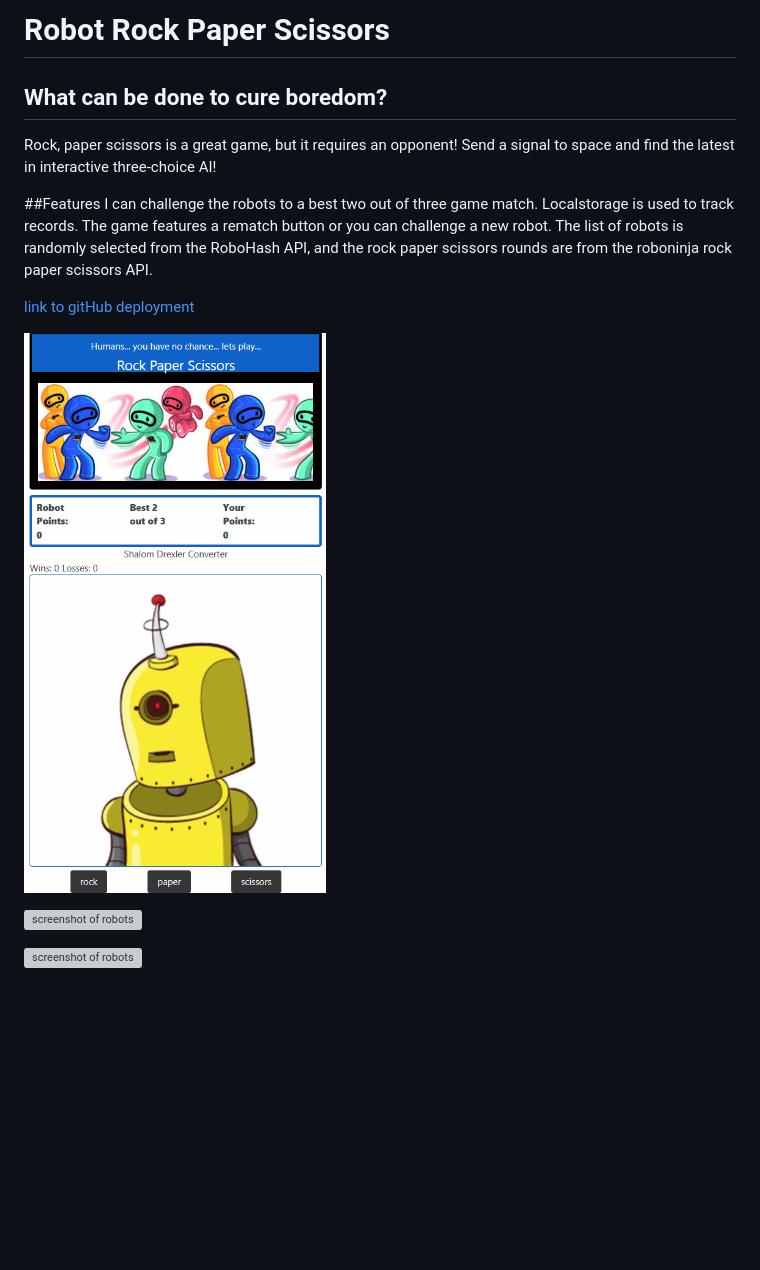
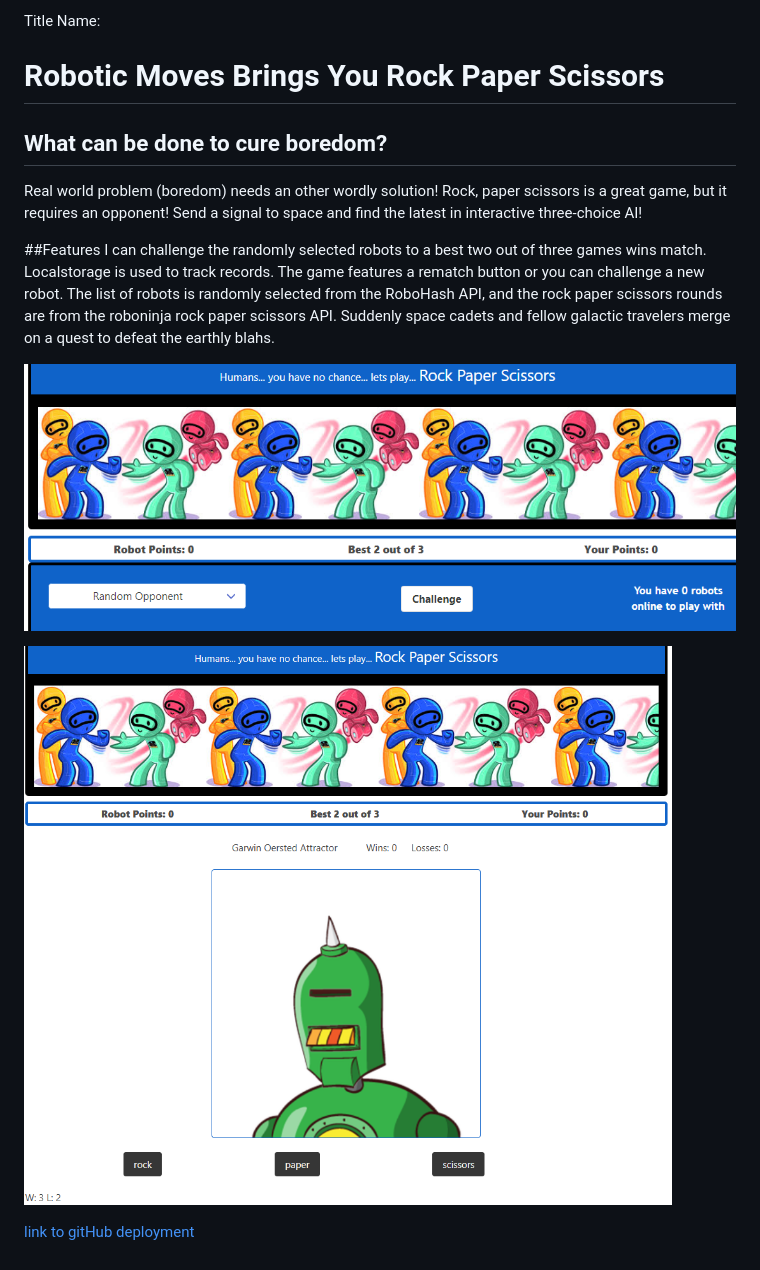
Before and after one commit to stanjosh/bootcamp-project-1, a Markdown page: README.md, the part around the change. Rendered like a GitHub page; pictures changed too: image-1.png (added), image-2.png (added); blank space fills up the shorter version; grey boxes are pictures that could not be loaded.

Commit message:
FinalReadme

```diff
--- a/README.md
+++ b/README.md
@@ -1,23 +1,19 @@
 
-
-# Robot Rock Paper Scissors
+Title Name:
+# Robotic Moves Brings You Rock Paper Scissors
 
 
 ## What can be done to cure boredom?
+Real world problem (boredom) needs an other wordly solution!
 Rock, paper scissors is a great game, but it requires an opponent!
 Send a signal to space and find the latest in interactive three-choice AI!
 
 ##Features
-I can challenge the robots to a best two out of three game match.
+I can challenge the randomly selected robots to a best two out of three games wins match.
 Localstorage is used to track records.
 The game features a rematch button or you can challenge a new robot.
 The list of robots is randomly selected from the RoboHash API, and the rock paper scissors rounds are from the roboninja rock paper scissors API.
-
-
-[link to gitHub  deployment ](https://stanjosh.github.io/bootcamp-project-1/)
-
-
-![Alt text](image.png)
+Suddenly space cadets and fellow galactic travelers merge on a quest to defeat the earthly blahs.
 
 
 
@@ -25,6 +21,16 @@ The list of robots is randomly selected from the RoboHash API, and the rock pape
 
 
 
-![screenshot of robots](./images/screenshot-project-1.png)
+![Alt text](image-1.png)
 
-![screenshot of robots](./images/screenshot-project-1.png)
+
+
+
+
+
+
+![Alt text](image-2.png)
+
+
+
+[link to gitHub  deployment ](https://stanjosh.github.io/bootcamp-project-1/)
```
